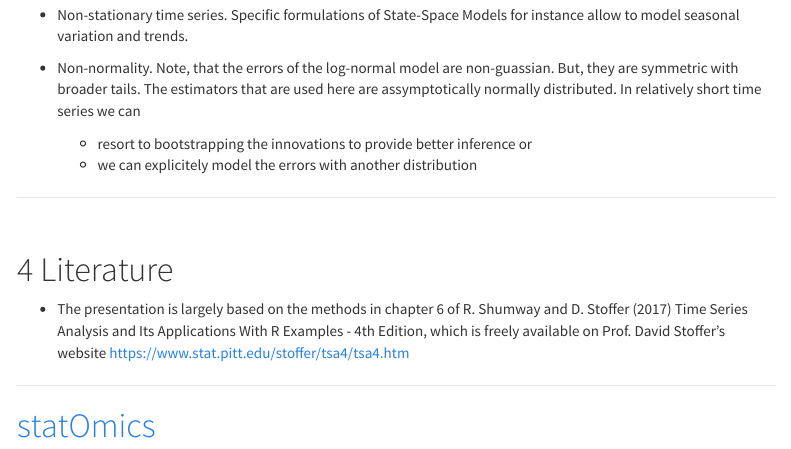
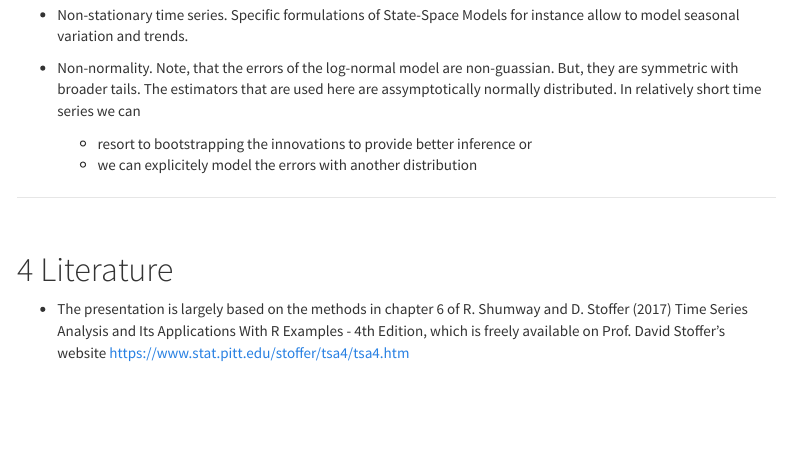
Before and after one commit to statOmics/StateSpaceCrypto, an R Markdown document (index.Rmd): the page in a window 1100 px wide, from 12060 px down. Rendered offline with R 4.5, knitr and Pandoc, with nearby package versions; folded parts are opened; some code elsewhere in the file could not run offline; menus at the side of the page are left out; long lines of code are wrapped.

```diff
--- a/_site.yml
+++ b/_site.yml
@@ -8,7 +8,7 @@
       href: index.html
   right:
     - icon: fa-github
-      href: https://github.com/statOmics/HDA2020
+      href: https://github.com/statOmics/StateSpaceCrypto
     - text: "statOmics"
       href: http://statomics.github.io/
 output:
--- a/index.Rmd
+++ b/index.Rmd
@@ -1562,5 +1562,3 @@
 
 
 ---
-
-# [statOmics](https://statomics.github.io) {-}
```
